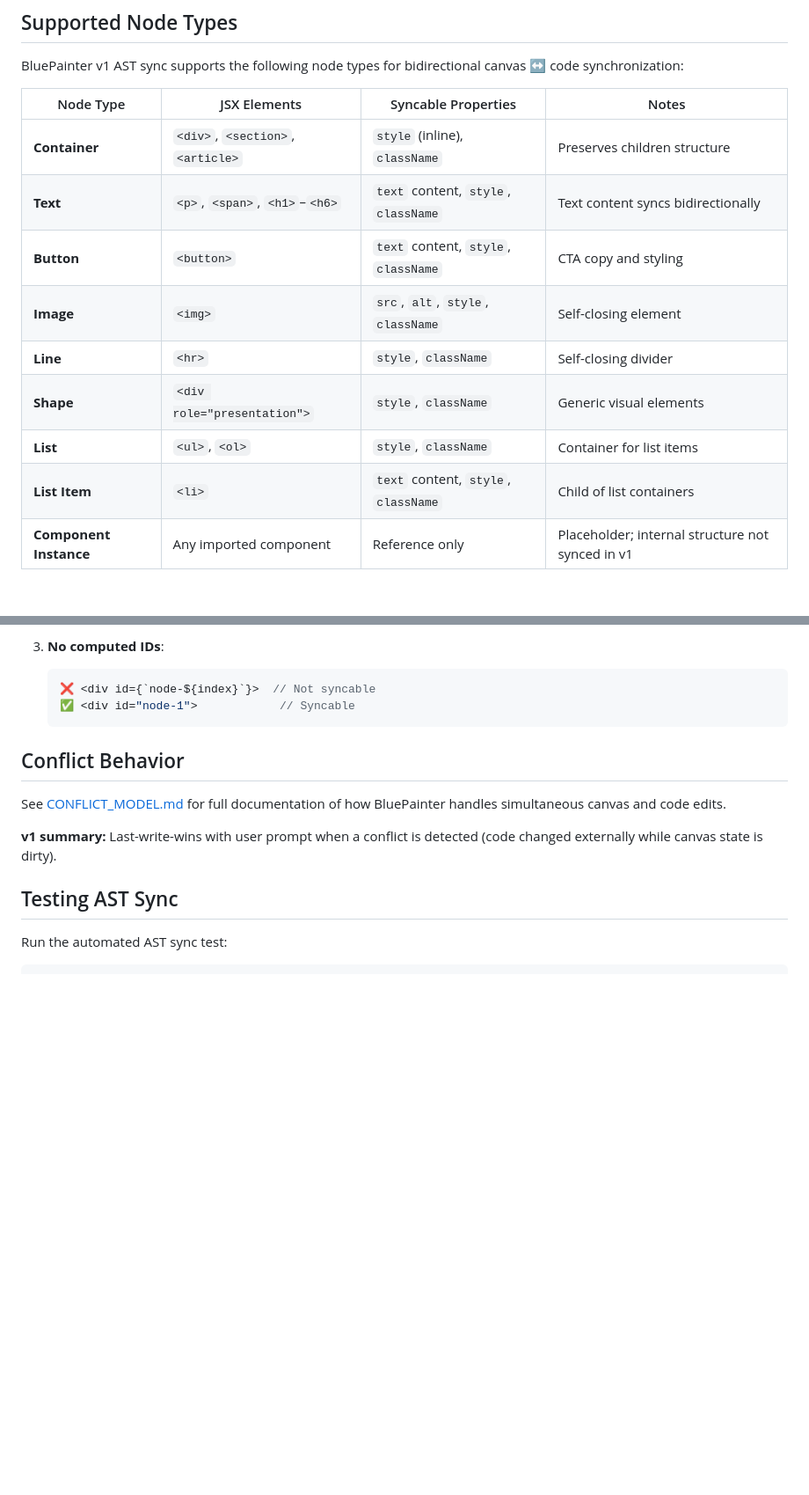
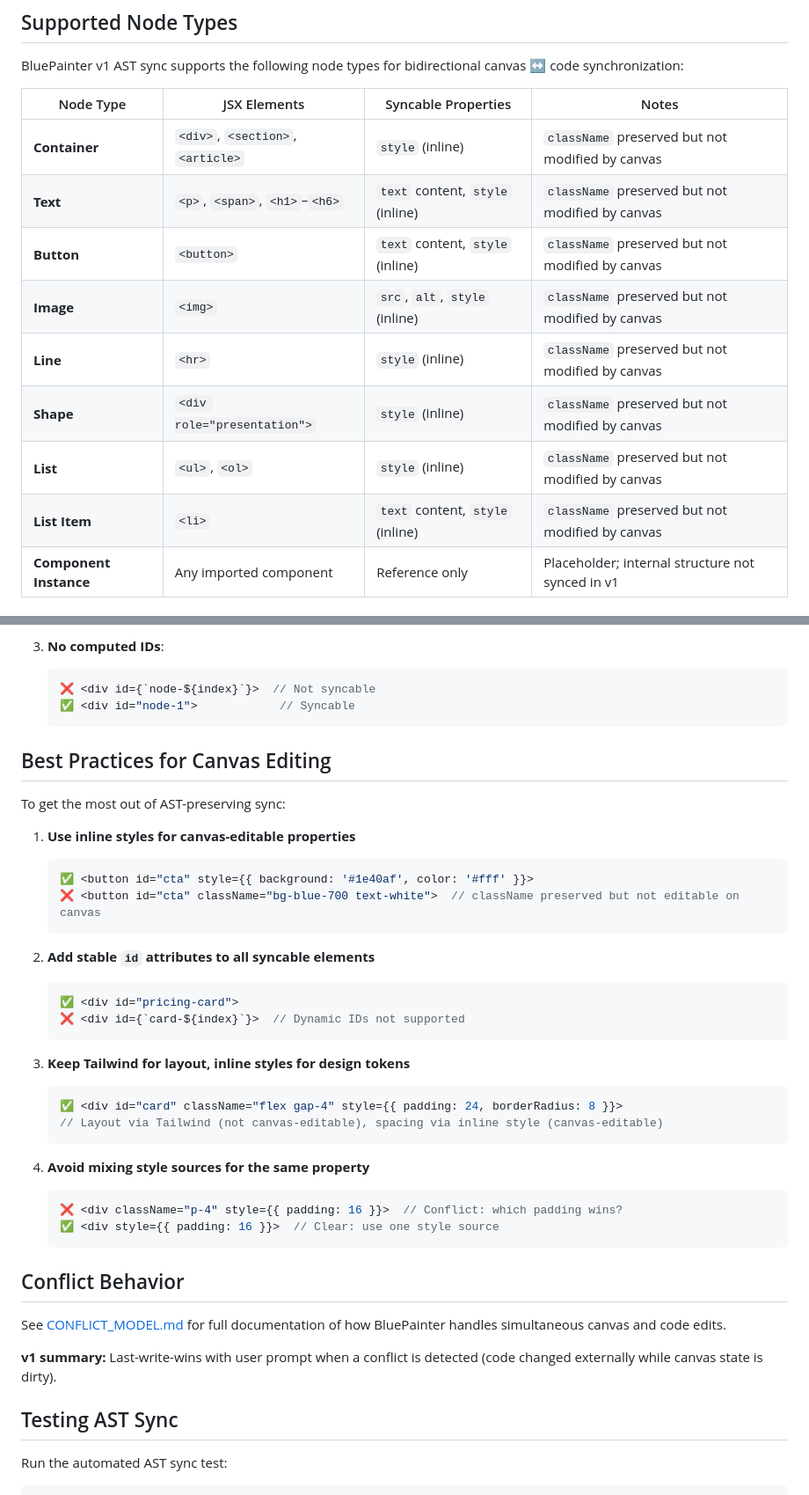
Before and after one commit to kevinhorek/bluepainter-studio, a Markdown page: AST_SCOPE.md, 2 parts joined by grey strips. Shown at 88% size. Drawn GitHub-style; blank space fills up the shorter version.

````diff
--- a/AST_SCOPE.md
+++ b/AST_SCOPE.md
@@ -8,14 +8,14 @@ BluePainter v1 AST sync supports the following node types for bidirectional canv
 
 | Node Type | JSX Elements | Syncable Properties | Notes |
 |-----------|--------------|---------------------|-------|
-| **Container** | `<div>`, `<section>`, `<article>` | `style` (inline), `className` | Preserves children structure |
-| **Text** | `<p>`, `<span>`, `<h1>`–`<h6>` | `text` content, `style`, `className` | Text content syncs bidirectionally |
-| **Button** | `<button>` | `text` content, `style`, `className` | CTA copy and styling |
-| **Image** | `<img>` | `src`, `alt`, `style`, `className` | Self-closing element |
-| **Line** | `<hr>` | `style`, `className` | Self-closing divider |
-| **Shape** | `<div role="presentation">` | `style`, `className` | Generic visual elements |
-| **List** | `<ul>`, `<ol>` | `style`, `className` | Container for list items |
-| **List Item** | `<li>` | `text` content, `style`, `className` | Child of list containers |
+| **Container** | `<div>`, `<section>`, `<article>` | `style` (inline) | `className` preserved but not modified by canvas |
+| **Text** | `<p>`, `<span>`, `<h1>`–`<h6>` | `text` content, `style` (inline) | `className` preserved but not modified by canvas |
+| **Button** | `<button>` | `text` content, `style` (inline) | `className` preserved but not modified by canvas |
+| **Image** | `<img>` | `src`, `alt`, `style` (inline) | `className` preserved but not modified by canvas |
+| **Line** | `<hr>` | `style` (inline) | `className` preserved but not modified by canvas |
+| **Shape** | `<div role="presentation">` | `style` (inline) | `className` preserved but not modified by canvas |
+| **List** | `<ul>`, `<ol>` | `style` (inline) | `className` preserved but not modified by canvas |
+| **List Item** | `<li>` | `text` content, `style` (inline) | `className` preserved but not modified by canvas |
 | **Component Instance** | Any imported component | Reference only | Placeholder; internal structure not synced in v1 |
 
 ## Supported Style Properties
@@ -101,6 +119,34 @@ For reliable AST sync, elements must have:
    ```jsx
    ❌ <div id={`node-${index}`}>  // Not syncable
    ✅ <div id="node-1">            // Syncable
+   ```
+
+## Best Practices for Canvas Editing
+
+To get the most out of AST-preserving sync:
+
+1. **Use inline styles for canvas-editable properties**
+   ```jsx
+   ✅ <button id="cta" style={{ background: '#1e40af', color: '#fff' }}>
+   ❌ <button id="cta" className="bg-blue-700 text-white">  // className preserved but not editable on canvas
+   ```
+
+2. **Add stable `id` attributes to all syncable elements**
+   ```jsx
+   ✅ <div id="pricing-card">
+   ❌ <div id={`card-${index}`}>  // Dynamic IDs not supported
+   ```
+
+3. **Keep Tailwind for layout, inline styles for design tokens**
+   ```jsx
+   ✅ <div id="card" className="flex gap-4" style={{ padding: 24, borderRadius: 8 }}>
+   // Layout via Tailwind (not canvas-editable), spacing via inline style (canvas-editable)
+   ```
+
+4. **Avoid mixing style sources for the same property**
+   ```jsx
+   ❌ <div className="p-4" style={{ padding: 16 }}>  // Conflict: which padding wins?
+   ✅ <div style={{ padding: 16 }}>  // Clear: use one style source
    ```
 
 ## Conflict Behavior
````
Also changed, not shown: other parts of AST_SCOPE.md (+20 -2 lines).
